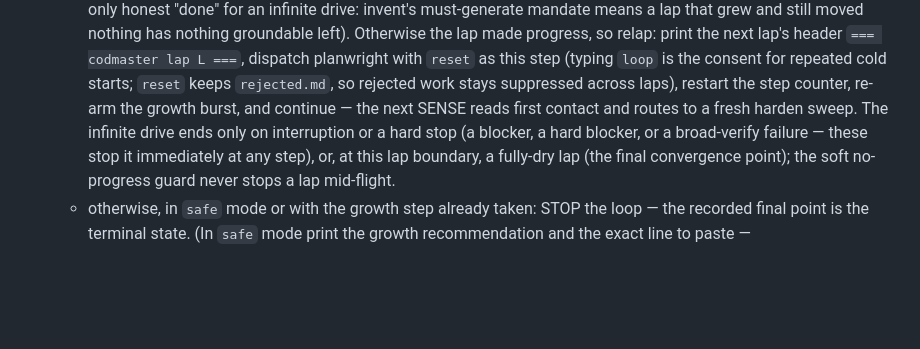
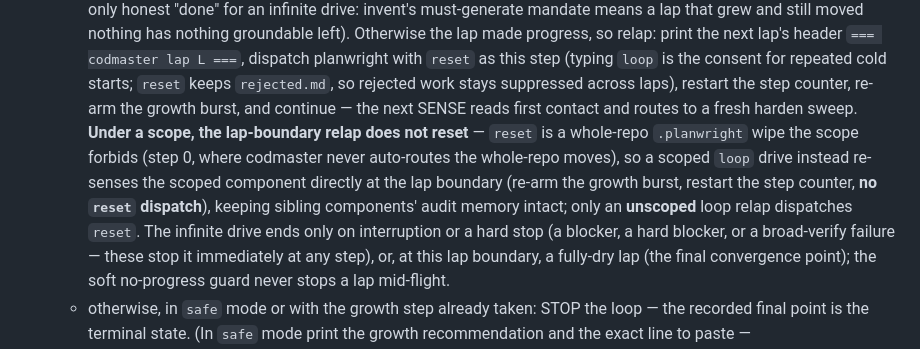
Before and after one commit to eserlxl/planwright, a Markdown page: commands/codmaster.md, the part around the change. Drawn GitHub-style; blank space fills up the shorter version.

Commit message:
Gate codmaster's loop relap behind the active scope
Under a path/lib scope the loop-mode lap boundary previously fell through
to the unscoped 'reset' dispatch, a whole-repo .planwright wipe that would
erase sibling components' audit memory — the exact harm the step-0 scope
rule forbids. Gate the relap: a scoped loop drive re-senses the scoped
component directly at the lap boundary instead of resetting; only an
unscoped relap dispatches reset.

Co-Authored-By: Claude Opus 4.8 <noreply@anthropic.com>

```diff
--- a/commands/codmaster.md
+++ b/commands/codmaster.md
@@ -137,7 +137,12 @@ safety cap; a bare run is a single lap, and in `loop` mode the counter restarts
      `reset` as this step (typing `loop` is the consent for repeated cold starts; `reset` keeps
      `rejected.md`, so rejected work stays suppressed across laps), restart the step counter,
      re-arm the growth burst, and continue — the next SENSE reads first contact and routes to a
-     fresh harden sweep. The infinite drive ends only on interruption or a hard stop (a blocker,
+     fresh harden sweep. **Under a scope, the lap-boundary relap does not reset** — `reset` is a
+     whole-repo `.planwright` wipe the scope forbids (step 0, where codmaster never auto-routes the
+     whole-repo moves), so a scoped `loop` drive instead re-senses the scoped component directly at
+     the lap boundary (re-arm the growth burst, restart the step counter, **no `reset` dispatch**),
+     keeping sibling components' audit memory intact; only an **unscoped** loop relap dispatches
+     `reset`. The infinite drive ends only on interruption or a hard stop (a blocker,
      a hard blocker, or a broad-verify failure — these stop it immediately at any step), or, at
      this lap boundary, a fully-dry lap (the final convergence point); the soft no-progress guard
      never stops a lap mid-flight.
```
